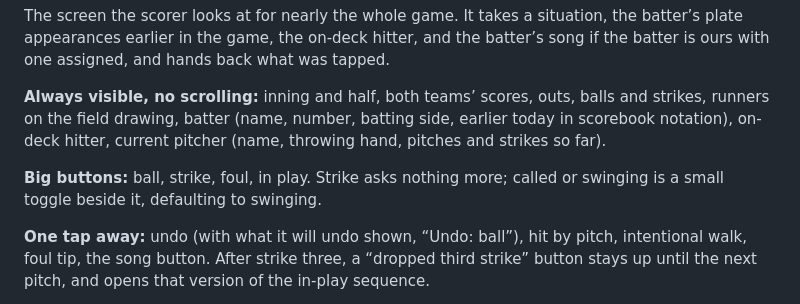
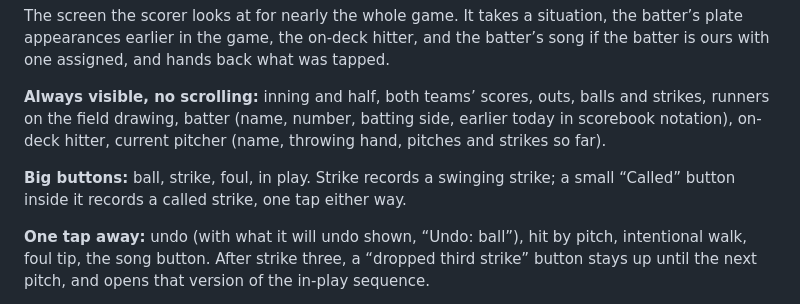
Before and after one commit to MikeyJarrell/baseball, a Markdown page: plan/briefs/screen-at-bat.md, the part around the change. Drawn GitHub-style.

Commit message:
Called strike is its own one-tap button
Co-Authored-By: Claude Opus 5.5 <noreply@anthropic.com>

```diff
--- a/plan/briefs/screen-at-bat.md
+++ b/plan/briefs/screen-at-bat.md
@@ -17,7 +17,7 @@ The screen the scorer looks at for nearly the whole game. It takes a situation,
 
 **Always visible, no scrolling:** inning and half, both teams’ scores, outs, balls and strikes, runners on the field drawing, batter (name, number, batting side, earlier today in scorebook notation), on-deck hitter, current pitcher (name, throwing hand, pitches and strikes so far).
 
-**Big buttons:** ball, strike, foul, in play. Strike asks nothing more; called or swinging is a small toggle beside it, defaulting to swinging.
+**Big buttons:** ball, strike, foul, in play. Strike records a swinging strike; a small “Called” button inside it records a called strike, one tap either way.
 
 **One tap away:** undo (with what it will undo shown, “Undo: ball”), hit by pitch, intentional walk, foul tip, the song button. After strike three, a “dropped third strike” button stays up until the next pitch, and opens that version of the in-play sequence.
 
```
